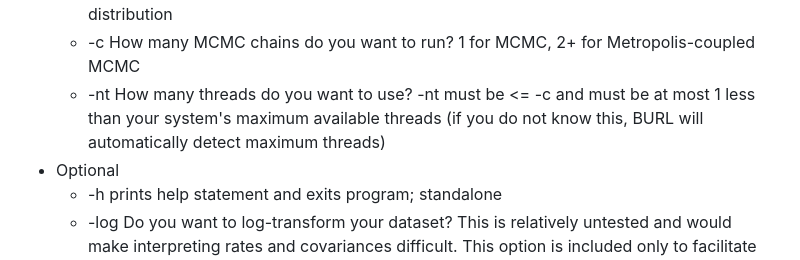
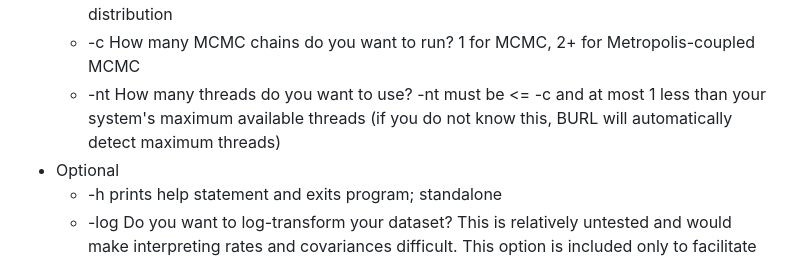
Before and after one commit to Levi-Raskin/PerikymataPhylogenetics, a Markdown page: README.md, the part around the change. GitHub-like rendering.

```diff
--- a/README.md
+++ b/README.md
@@ -34,7 +34,7 @@ BURL flags:
   * -p How often do you want to print useful diagnostics to command line?
   * -s How often do you want to save the current MCMC state as a sample from your posterior distribution
   * -c How many MCMC chains do you want to run? 1 for MCMC, 2+ for Metropolis-coupled MCMC
-  * -nt How many threads do you want to use? -nt must be <= -c and must be at  most 1 less than your system's maximum available threads (if you do not know this, BURL will automatically detect maximum threads)
+  * -nt How many threads do you want to use? -nt must be <= -c and at most 1 less than your system's maximum available threads (if you do not know this, BURL will automatically detect maximum threads)
 * Optional
   * -h prints help statement and exits program; standalone
   * -log Do you want to log-transform your dataset? This is relatively untested and would make interpreting rates and covariances difficult. This option is included only to facilitate analyses of exceptionally variant datasets, but default is turned off and we recommend it stays off.
```
